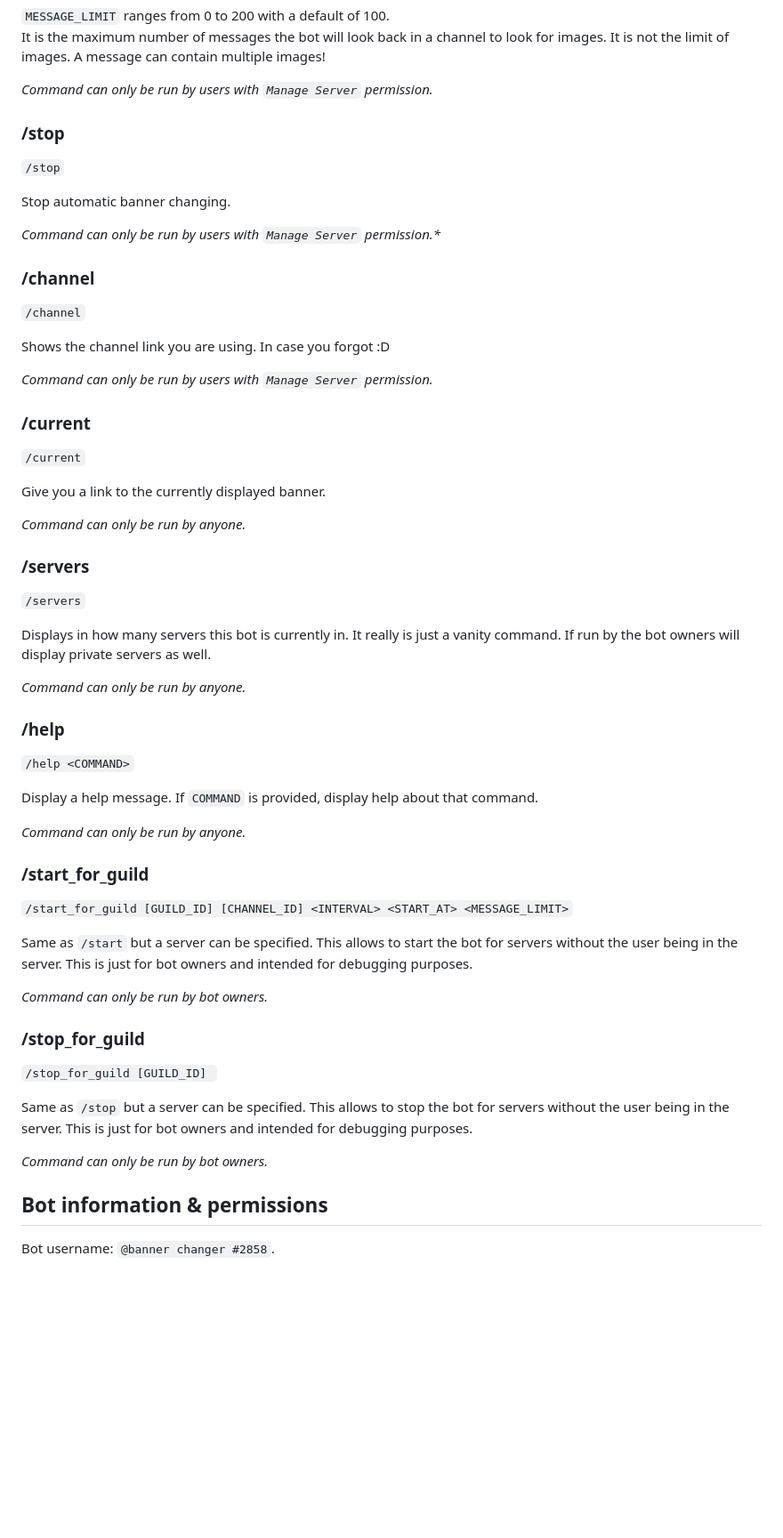
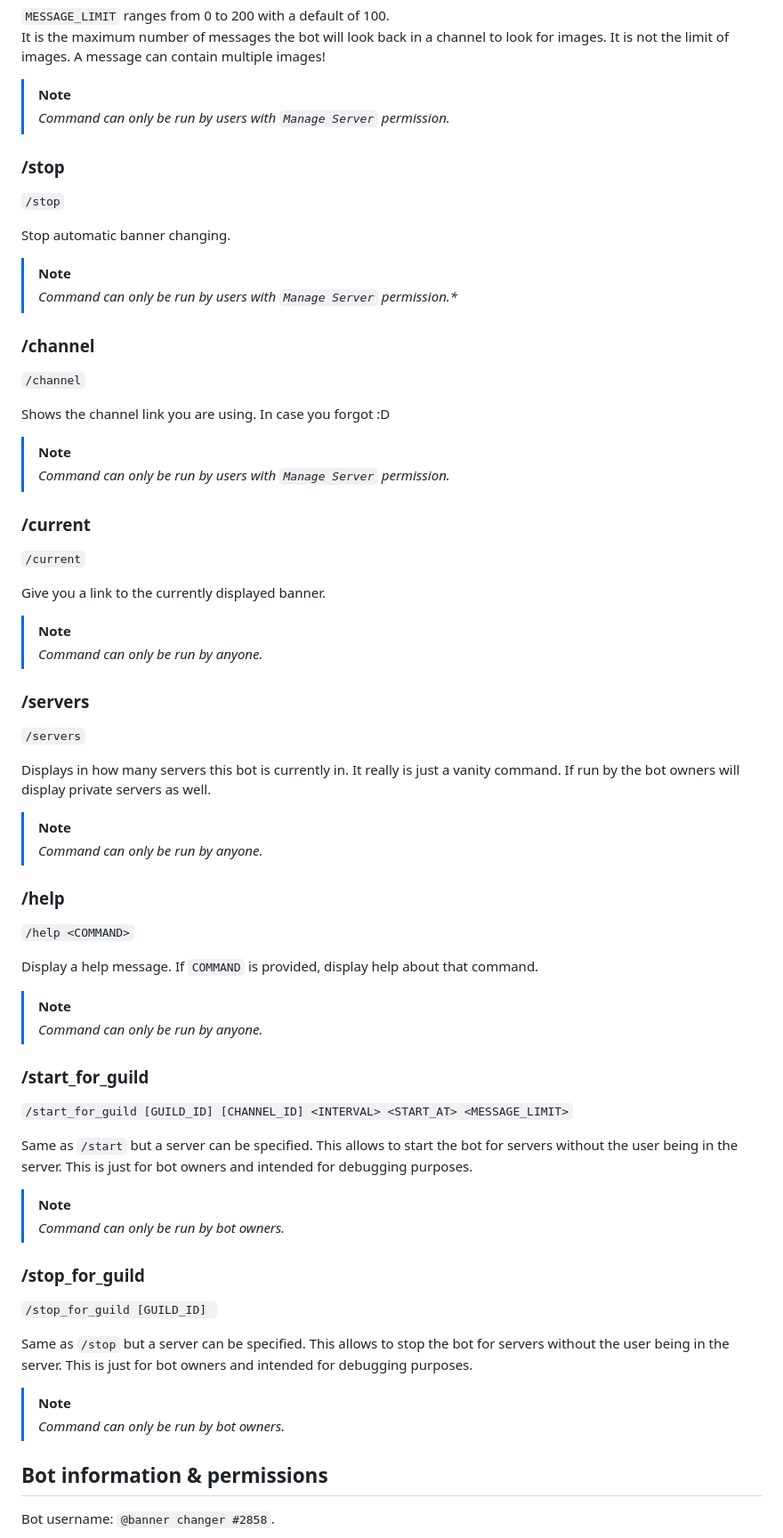
Before and after one commit to NotNorom/discord-banner-bot, a Markdown page: README.md, the part around the change. Shown at 89% size. Drawn GitHub-style; blank space fills up the shorter version.

Commit message:
Highlight who can run commands

```diff
--- a/README.md
+++ b/README.md
@@ -39,7 +39,8 @@ It is the maximum number of messages the bot will look back in a channel to look
 It is not the limit of images.
 A message can contain multiple images!
 
-_Command can only be run by users with `Manage Server` permission._
+> [!NOTE]
+> _Command can only be run by users with `Manage Server` permission._
 
 
 ### /stop
@@ -47,7 +48,8 @@ _Command can only be run by users with `Manage Server` permission._
 
 Stop automatic banner changing.
 
-_Command can only be run by users with `Manage Server` permission.*_
+> [!NOTE]
+> _Command can only be run by users with `Manage Server` permission.*_
 
 
 ### /channel
@@ -55,7 +57,8 @@ _Command can only be run by users with `Manage Server` permission.*_
 
 Shows the channel link you are using. In case you forgot :D
 
-_Command can only be run by users with `Manage Server` permission._
+> [!NOTE]
+> _Command can only be run by users with `Manage Server` permission._
 
 
 ### /current
@@ -63,7 +66,8 @@ _Command can only be run by users with `Manage Server` permission._
 
 Give you a link to the currently displayed banner.
 
-_Command can only be run by anyone._
+> [!NOTE]
+> _Command can only be run by anyone._
 
 
 
@@ -73,7 +77,8 @@ _Command can only be run by anyone._
 Displays in how many servers this bot is currently in. It really is just a vanity command.
 If run by the bot owners will display private servers as well.
 
-_Command can only be run by anyone._
+> [!NOTE]
+> _Command can only be run by anyone._
 
 
 ### /help
@@ -81,7 +86,8 @@ _Command can only be run by anyone._
 
 Display a help message. If `COMMAND` is provided, display help about that command.
 
-_Command can only be run by anyone._
+> [!NOTE]
+> _Command can only be run by anyone._
 
 
 ### /start_for_guild
@@ -91,7 +97,8 @@ Same as `/start` but a server can be specified.
 This allows to start the bot for servers without the user being in the server.
 This is just for bot owners and intended for debugging purposes.
 
-_Command can only be run by bot owners._
+> [!NOTE]
+> _Command can only be run by bot owners._
 
 
 ### /stop_for_guild
@@ -101,7 +108,8 @@ Same as `/stop` but a server can be specified.
 This allows to stop the bot for servers without the user being in the server.
 This is just for bot owners and intended for debugging purposes.
 
-_Command can only be run by bot owners._
+> [!NOTE]
+> _Command can only be run by bot owners._
 
 
 ## Bot information & permissions
```
